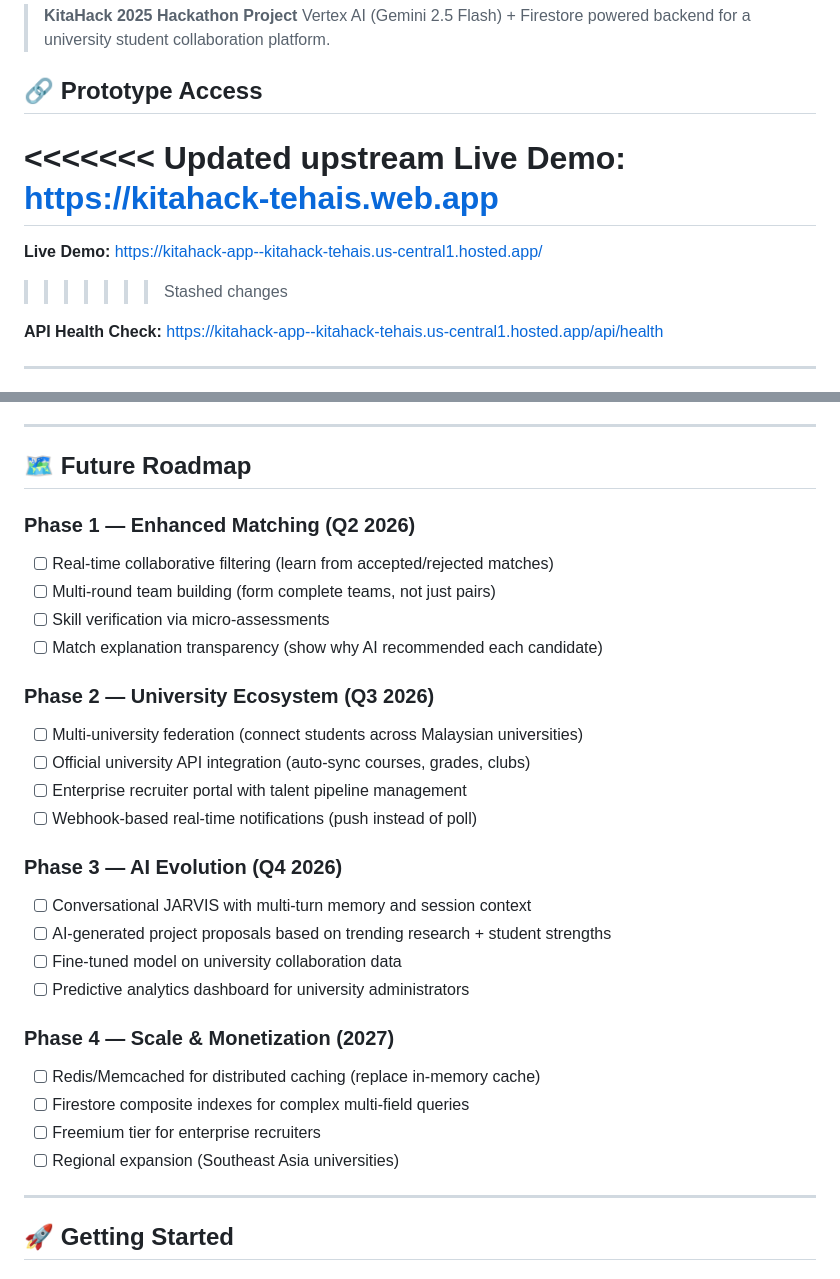
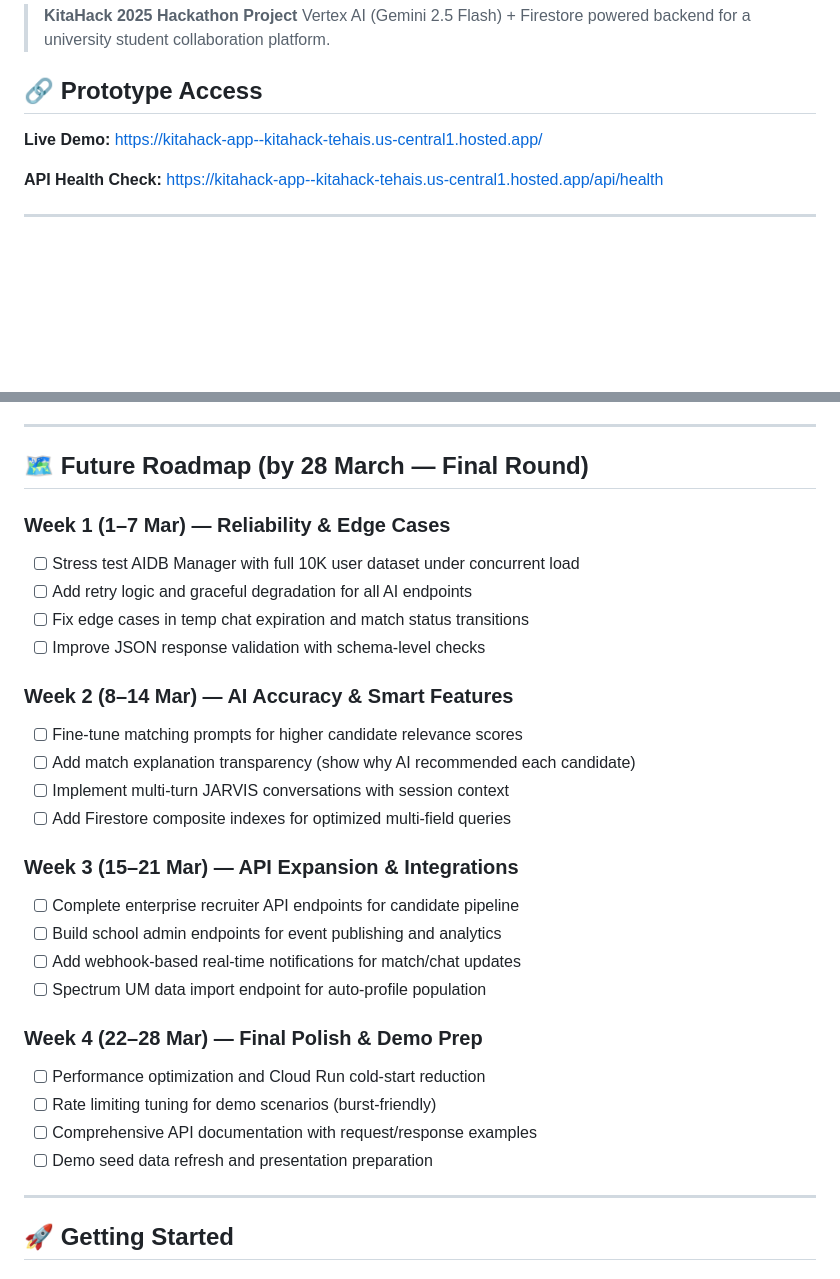
Before and after one commit to YJ0310/kitahack-backend, a Markdown page: README.md, 2 parts joined by grey strips. Rendered like a GitHub page; blank space fills up the shorter version.

Commit message:
fix: resolve merge conflicts in README, clean roadmap to Final Round timeline

```diff
--- a/README.md
+++ b/README.md
@@ -5,11 +5,7 @@
 
 ## 🔗 Prototype Access
 
-<<<<<<< Updated upstream
-**Live Demo:** [https://kitahack-tehais.web.app](https://kitahack-tehais.web.app)
-=======
 **Live Demo:** [https://kitahack-app--kitahack-tehais.us-central1.hosted.app/](https://kitahack-app--kitahack-tehais.us-central1.hosted.app/)
->>>>>>> Stashed changes
 
 **API Health Check:** [https://kitahack-app--kitahack-tehais.us-central1.hosted.app/api/health](https://kitahack-app--kitahack-tehais.us-central1.hosted.app/api/health)
 
@@ -223,31 +219,31 @@ jsonModel: {
 
 ---
 
-## 🗺️ Future Roadmap
+## 🗺️ Future Roadmap (by 28 March — Final Round)
 
-### Phase 1 — Enhanced Matching (Q2 2026)
-- [ ] Real-time collaborative filtering (learn from accepted/rejected matches)
-- [ ] Multi-round team building (form complete teams, not just pairs)
-- [ ] Skill verification via micro-assessments
-- [ ] Match explanation transparency (show why AI recommended each candidate)
+### Week 1 (1–7 Mar) — Reliability & Edge Cases
+- [ ] Stress test AIDB Manager with full 10K user dataset under concurrent load
+- [ ] Add retry logic and graceful degradation for all AI endpoints
+- [ ] Fix edge cases in temp chat expiration and match status transitions
+- [ ] Improve JSON response validation with schema-level checks
 
-### Phase 2 — University Ecosystem (Q3 2026)
-- [ ] Multi-university federation (connect students across Malaysian universities)
-- [ ] Official university API integration (auto-sync courses, grades, clubs)
-- [ ] Enterprise recruiter portal with talent pipeline management
-- [ ] Webhook-based real-time notifications (push instead of poll)
+### Week 2 (8–14 Mar) — AI Accuracy & Smart Features
+- [ ] Fine-tune matching prompts for higher candidate relevance scores
+- [ ] Add match explanation transparency (show why AI recommended each candidate)
+- [ ] Implement multi-turn JARVIS conversations with session context
+- [ ] Add Firestore composite indexes for optimized multi-field queries
 
-### Phase 3 — AI Evolution (Q4 2026)
-- [ ] Conversational JARVIS with multi-turn memory and session context
-- [ ] AI-generated project proposals based on trending research + student strengths
-- [ ] Fine-tuned model on university collaboration data
-- [ ] Predictive analytics dashboard for university administrators
+### Week 3 (15–21 Mar) — API Expansion & Integrations
+- [ ] Complete enterprise recruiter API endpoints for candidate pipeline
+- [ ] Build school admin endpoints for event publishing and analytics
+- [ ] Add webhook-based real-time notifications for match/chat updates
+- [ ] Spectrum UM data import endpoint for auto-profile population
 
-### Phase 4 — Scale & Monetization (2027)
-- [ ] Redis/Memcached for distributed caching (replace in-memory cache)
-- [ ] Firestore composite indexes for complex multi-field queries
-- [ ] Freemium tier for enterprise recruiters
-- [ ] Regional expansion (Southeast Asia universities)
+### Week 4 (22–28 Mar) — Final Polish & Demo Prep
+- [ ] Performance optimization and Cloud Run cold-start reduction
+- [ ] Rate limiting tuning for demo scenarios (burst-friendly)
+- [ ] Comprehensive API documentation with request/response examples
+- [ ] Demo seed data refresh and presentation preparation
 
 ---
 
```
